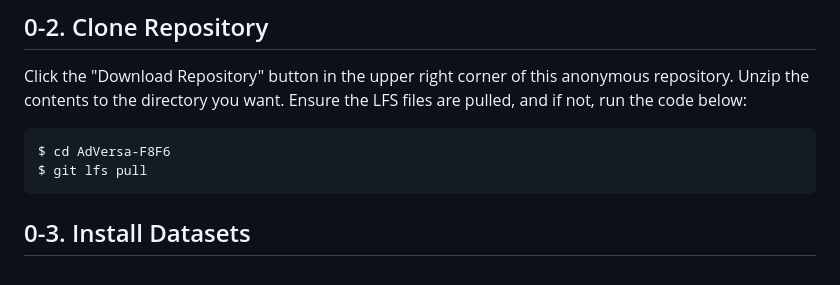
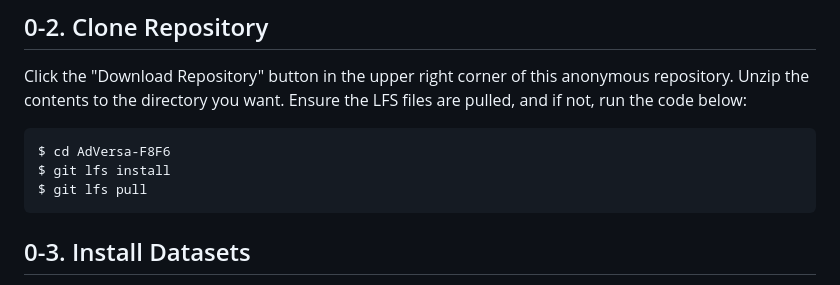
Before and after one commit to SKKU-SecLab/AdVersa, a Markdown page: README.md, the part around the change. GitHub-like rendering.

````diff
--- a/README.md
+++ b/README.md
@@ -29,6 +29,7 @@ Unzip the contents to the directory you want.
 Ensure the LFS files are pulled, and if not, run the code below:
 ```bash
 $ cd AdVersa-F8F6
+$ git lfs install
 $ git lfs pull
 ```
 
````
